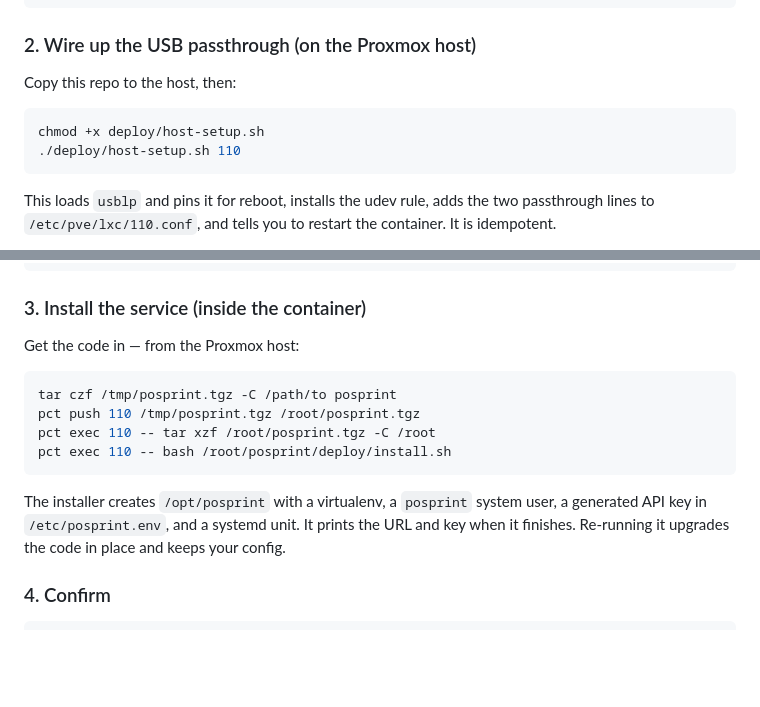
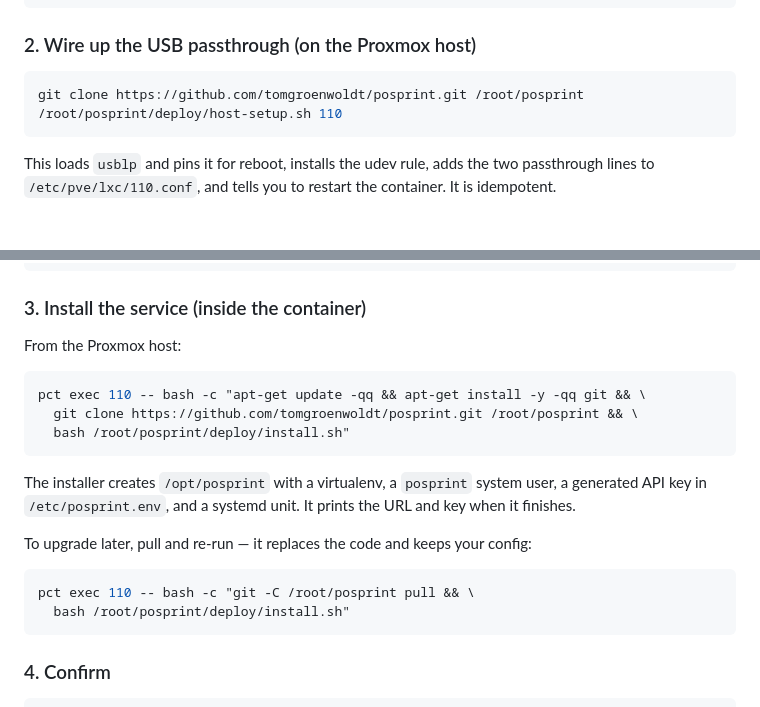
Before and after one commit to tomgroenwoldt/posprint, a Markdown page: README.md, 2 parts joined by grey strips. Drawn GitHub-style; blank space fills up the shorter version.

Commit message:
Use git clone for deployment instead of a tarball
The repo is on GitHub now, so pushing a tarball through `pct push` is
needless indirection. Cloning directly also makes upgrades a `git pull`
plus a re-run of install.sh rather than a rebuild-and-copy cycle.

Co-Authored-By: Claude <noreply@anthropic.com>

````diff
--- a/README.md
+++ b/README.md
@@ -59,11 +59,9 @@ pct create 110 local:vztmpl/debian-12-standard_12.7-1_amd64.tar.zst \
 
 ### 2. Wire up the USB passthrough (on the Proxmox host)
 
-Copy this repo to the host, then:
-
 ```bash
-chmod +x deploy/host-setup.sh
-./deploy/host-setup.sh 110
+git clone https://github.com/tomgroenwoldt/posprint.git /root/posprint
+/root/posprint/deploy/host-setup.sh 110
 ```
 
 This loads `usblp` and pins it for reboot, installs the udev rule, adds the two
@@ -95,19 +93,24 @@ pct exec 110 -- ls -l /dev/usb/
 
 ### 3. Install the service (inside the container)
 
-Get the code in — from the Proxmox host:
+From the Proxmox host:
 
 ```bash
-tar czf /tmp/posprint.tgz -C /path/to posprint
-pct push 110 /tmp/posprint.tgz /root/posprint.tgz
-pct exec 110 -- tar xzf /root/posprint.tgz -C /root
-pct exec 110 -- bash /root/posprint/deploy/install.sh
+pct exec 110 -- bash -c "apt-get update -qq && apt-get install -y -qq git && \
+  git clone https://github.com/tomgroenwoldt/posprint.git /root/posprint && \
+  bash /root/posprint/deploy/install.sh"
 ```
 
 The installer creates `/opt/posprint` with a virtualenv, a `posprint` system
 user, a generated API key in `/etc/posprint.env`, and a systemd unit. It prints
-the URL and key when it finishes. Re-running it upgrades the code in place and
-keeps your config.
+the URL and key when it finishes.
+
+To upgrade later, pull and re-run — it replaces the code and keeps your config:
+
+```bash
+pct exec 110 -- bash -c "git -C /root/posprint pull && \
+  bash /root/posprint/deploy/install.sh"
+```
 
 ### 4. Confirm
 
````
